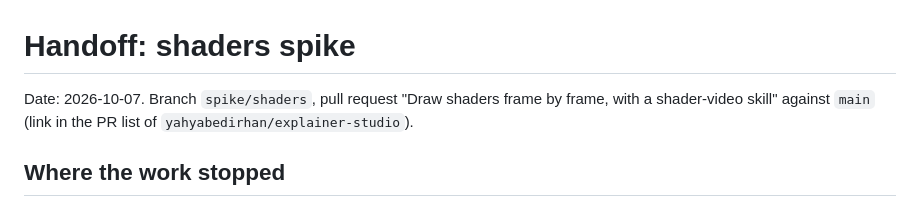
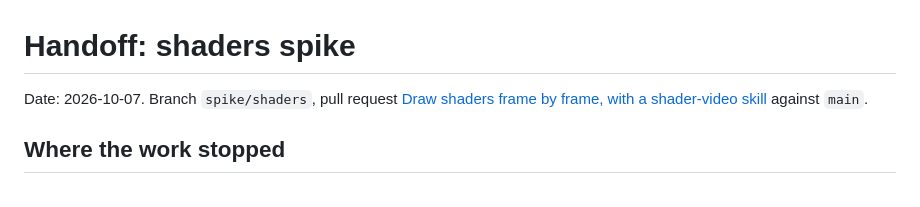
Before and after one commit to yahyabedirhan/explainer-studio, a Markdown page: .handoff/2026-10-07-shaders.md, the part around the change. GitHub-like rendering.

Commit message:
link the pull request from the handoff
Co-Authored-By: Claude Opus 5.5 <noreply@anthropic.com>

```diff
--- a/.handoff/2026-10-07-shaders.md
+++ b/.handoff/2026-10-07-shaders.md
@@ -1,6 +1,6 @@
 # Handoff: shaders spike
 
-Date: 2026-10-07. Branch `spike/shaders`, pull request "Draw shaders frame by frame, with a shader-video skill" against `main` (link in the PR list of `yahyabedirhan/explainer-studio`).
+Date: 2026-10-07. Branch `spike/shaders`, pull request [Draw shaders frame by frame, with a shader-video skill](https://github.com/yahyabedirhan/explainer-studio/pull/14) against `main`.
 
 ## Where the work stopped
 
```
